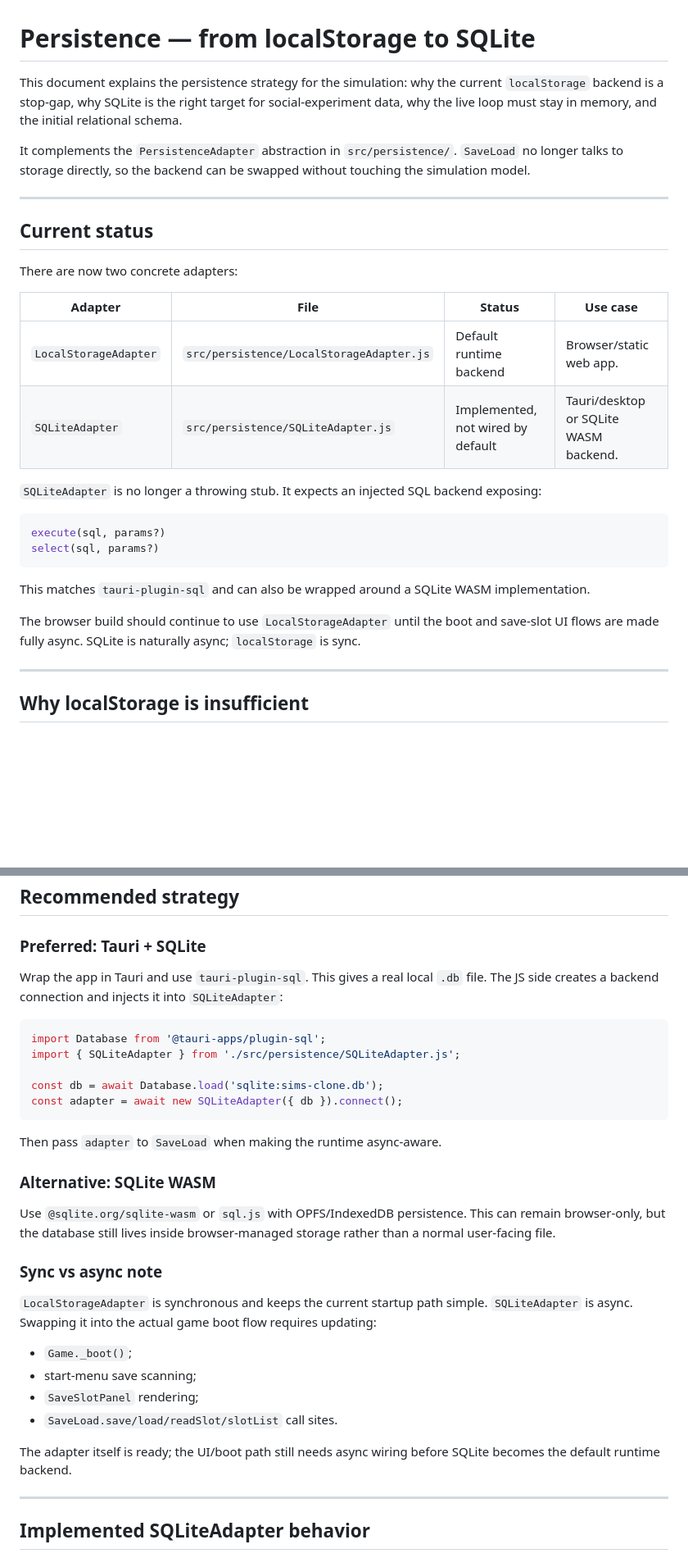
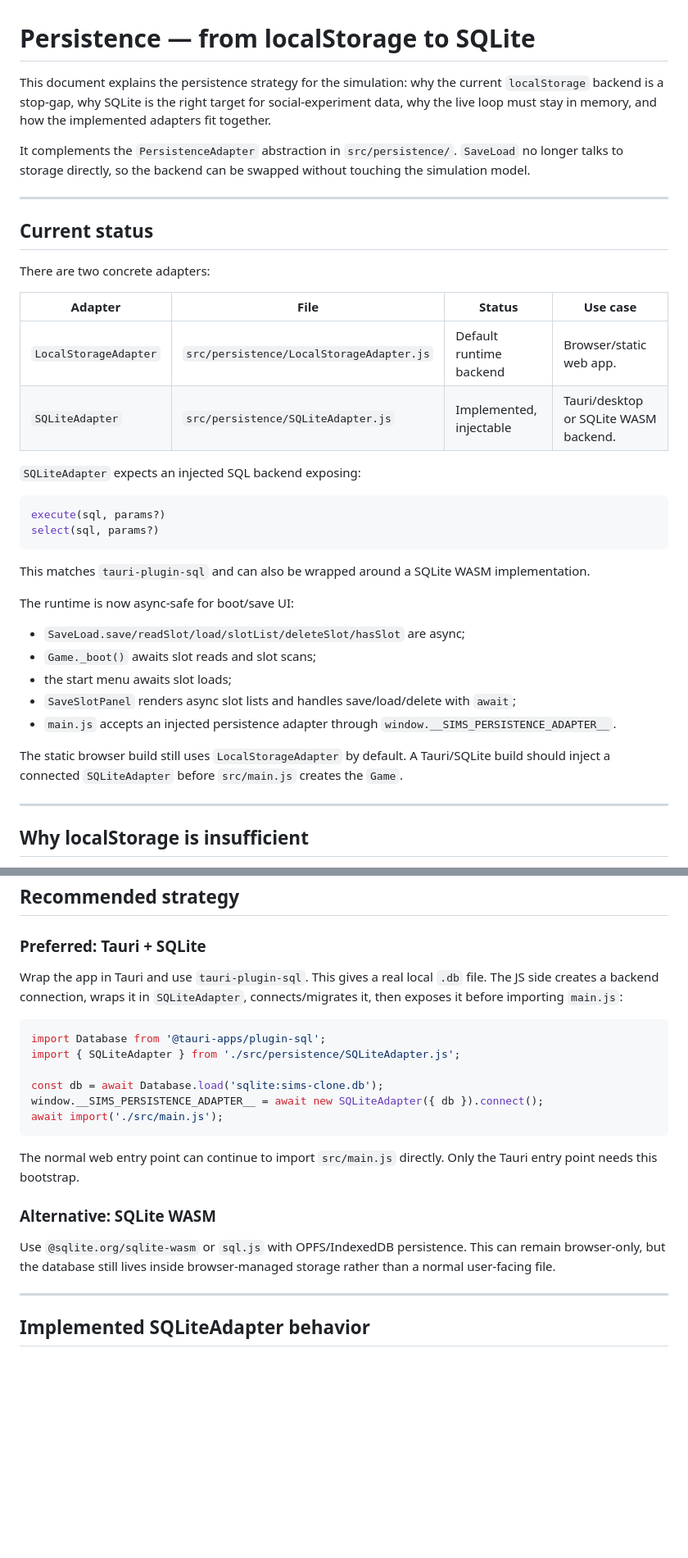
Before and after one commit to timetravel0/sims-clone, a Markdown page: docs/PERSISTENCE.md, 2 parts joined by grey strips. Shown at 82% size. GitHub-like rendering; blank space fills up the shorter version.

Commit message:
Update persistence docs after async boot migration

````diff
--- a/docs/PERSISTENCE.md
+++ b/docs/PERSISTENCE.md
@@ -1,6 +1,6 @@
 # Persistence — from localStorage to SQLite
 
-This document explains the persistence strategy for the simulation: why the current `localStorage` backend is a stop-gap, why SQLite is the right target for social-experiment data, why the live loop must stay in memory, and the initial relational schema.
+This document explains the persistence strategy for the simulation: why the current `localStorage` backend is a stop-gap, why SQLite is the right target for social-experiment data, why the live loop must stay in memory, and how the implemented adapters fit together.
 
 It complements the `PersistenceAdapter` abstraction in `src/persistence/`. `SaveLoad` no longer talks to storage directly, so the backend can be swapped without touching the simulation model.
 
@@ -8,14 +8,14 @@ It complements the `PersistenceAdapter` abstraction in `src/persistence/`. `Save
 
 ## Current status
 
-There are now two concrete adapters:
+There are two concrete adapters:
 
 | Adapter | File | Status | Use case |
 |---|---|---|---|
 | `LocalStorageAdapter` | `src/persistence/LocalStorageAdapter.js` | Default runtime backend | Browser/static web app. |
-| `SQLiteAdapter` | `src/persistence/SQLiteAdapter.js` | Implemented, not wired by default | Tauri/desktop or SQLite WASM backend. |
+| `SQLiteAdapter` | `src/persistence/SQLiteAdapter.js` | Implemented, injectable | Tauri/desktop or SQLite WASM backend. |
 
-`SQLiteAdapter` is no longer a throwing stub. It expects an injected SQL backend exposing:
+`SQLiteAdapter` expects an injected SQL backend exposing:
 
 ```js
 execute(sql, params?)
@@ -24,7 +24,15 @@ select(sql, params?)
 
 This matches `tauri-plugin-sql` and can also be wrapped around a SQLite WASM implementation.
 
-The browser build should continue to use `LocalStorageAdapter` until the boot and save-slot UI flows are made fully async. SQLite is naturally async; `localStorage` is sync.
+The runtime is now async-safe for boot/save UI:
+
+- `SaveLoad.save/readSlot/load/slotList/deleteSlot/hasSlot` are async;
+- `Game._boot()` awaits slot reads and slot scans;
+- the start menu awaits slot loads;
+- `SaveSlotPanel` renders async slot lists and handles save/load/delete with `await`;
+- `main.js` accepts an injected persistence adapter through `window.__SIMS_PERSISTENCE_ADAPTER__`.
+
+The static browser build still uses `LocalStorageAdapter` by default. A Tauri/SQLite build should inject a connected `SQLiteAdapter` before `src/main.js` creates the `Game`.
 
 ---
 
@@ -58,32 +66,22 @@ SQLite is for durable, between-frame data, not for every simulation tick. Needs,
 
 ### Preferred: Tauri + SQLite
 
-Wrap the app in Tauri and use `tauri-plugin-sql`. This gives a real local `.db` file. The JS side creates a backend connection and injects it into `SQLiteAdapter`:
+Wrap the app in Tauri and use `tauri-plugin-sql`. This gives a real local `.db` file. The JS side creates a backend connection, wraps it in `SQLiteAdapter`, connects/migrates it, then exposes it before importing `main.js`:
 
 ```js
 import Database from '@tauri-apps/plugin-sql';
 import { SQLiteAdapter } from './src/persistence/SQLiteAdapter.js';
 
 const db = await Database.load('sqlite:sims-clone.db');
-const adapter = await new SQLiteAdapter({ db }).connect();
+window.__SIMS_PERSISTENCE_ADAPTER__ = await new SQLiteAdapter({ db }).connect();
+await import('./src/main.js');
 ```
 
-Then pass `adapter` to `SaveLoad` when making the runtime async-aware.
+The normal web entry point can continue to import `src/main.js` directly. Only the Tauri entry point needs this bootstrap.
 
 ### Alternative: SQLite WASM
 
 Use `@sqlite.org/sqlite-wasm` or `sql.js` with OPFS/IndexedDB persistence. This can remain browser-only, but the database still lives inside browser-managed storage rather than a normal user-facing file.
-
-### Sync vs async note
-
-`LocalStorageAdapter` is synchronous and keeps the current startup path simple. `SQLiteAdapter` is async. Swapping it into the actual game boot flow requires updating:
-
-- `Game._boot()`;
-- start-menu save scanning;
-- `SaveSlotPanel` rendering;
-- `SaveLoad.save/load/readSlot/slotList` call sites.
-
-The adapter itself is ready; the UI/boot path still needs async wiring before SQLite becomes the default runtime backend.
 
 ---
 
````
Also changed, not shown: other parts of docs/PERSISTENCE.md (+3 -1 lines).
